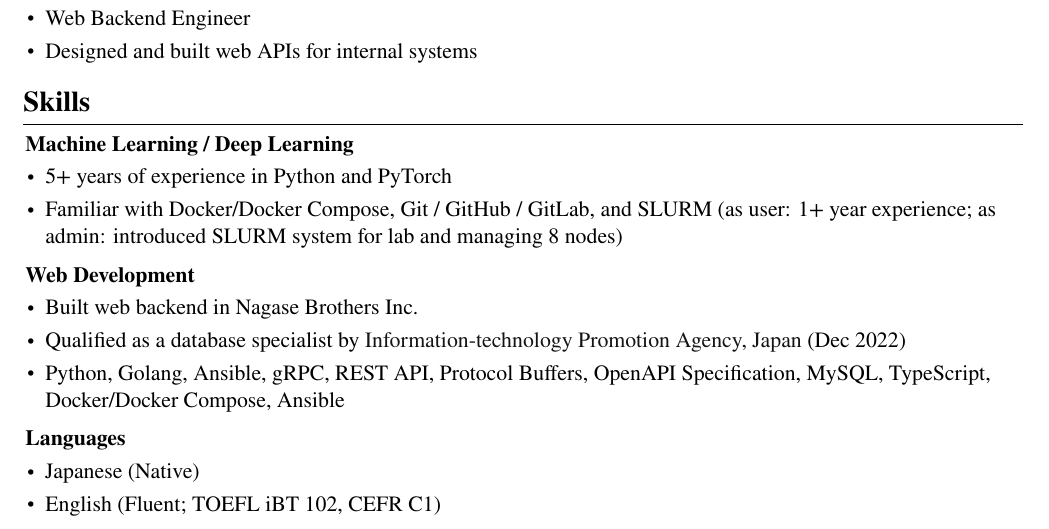
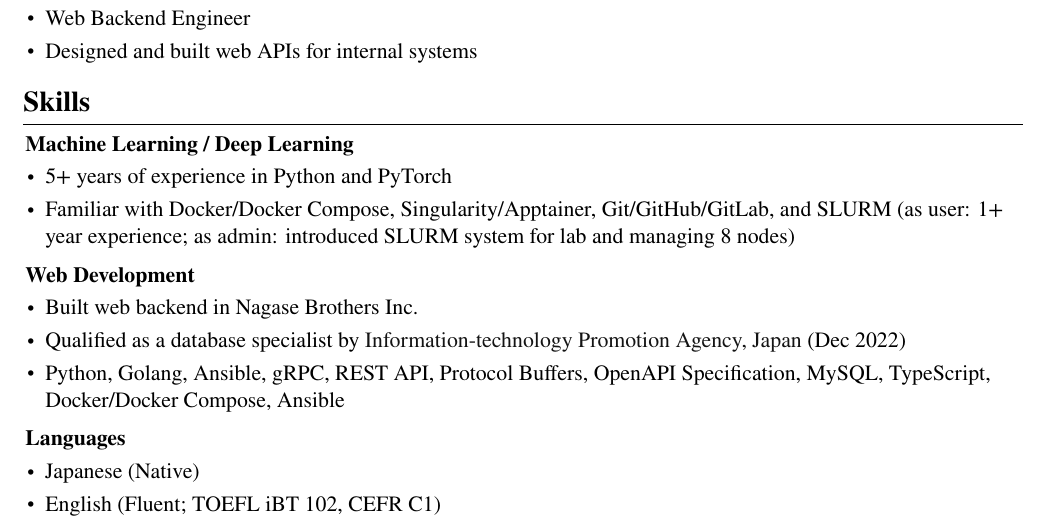
Before and after one commit to yuta0no/curriculum-vitae, a LaTeX document (main.tex): part of page 2 of 2, cut so that both start at the same text. Compiled offline with XeLaTeX.

Commit message:
add: singularity

```diff
--- a/main.tex
+++ b/main.tex
@@ -383,7 +383,7 @@
         \textbf{Machine Learning / Deep Learning}
         \begin{highlightsforbulletentries}
           \item 5+ years of experience in Python and PyTorch
-          \item Familiar with Docker/Docker Compose, Git / GitHub / GitLab, and SLURM (as user: 1+ year experience; as admin: introduced SLURM system for lab and managing 8 nodes)
+          \item Familiar with Docker/Docker Compose, Singularity/Apptainer, Git/GitHub/GitLab, and SLURM (as user: 1+ year experience; as admin: introduced SLURM system for lab and managing 8 nodes)
         \end{highlightsforbulletentries}
       \end{onecolentry}
       \vspace{0.10 cm}
```
Also changed, not shown: out/main.pdf.
